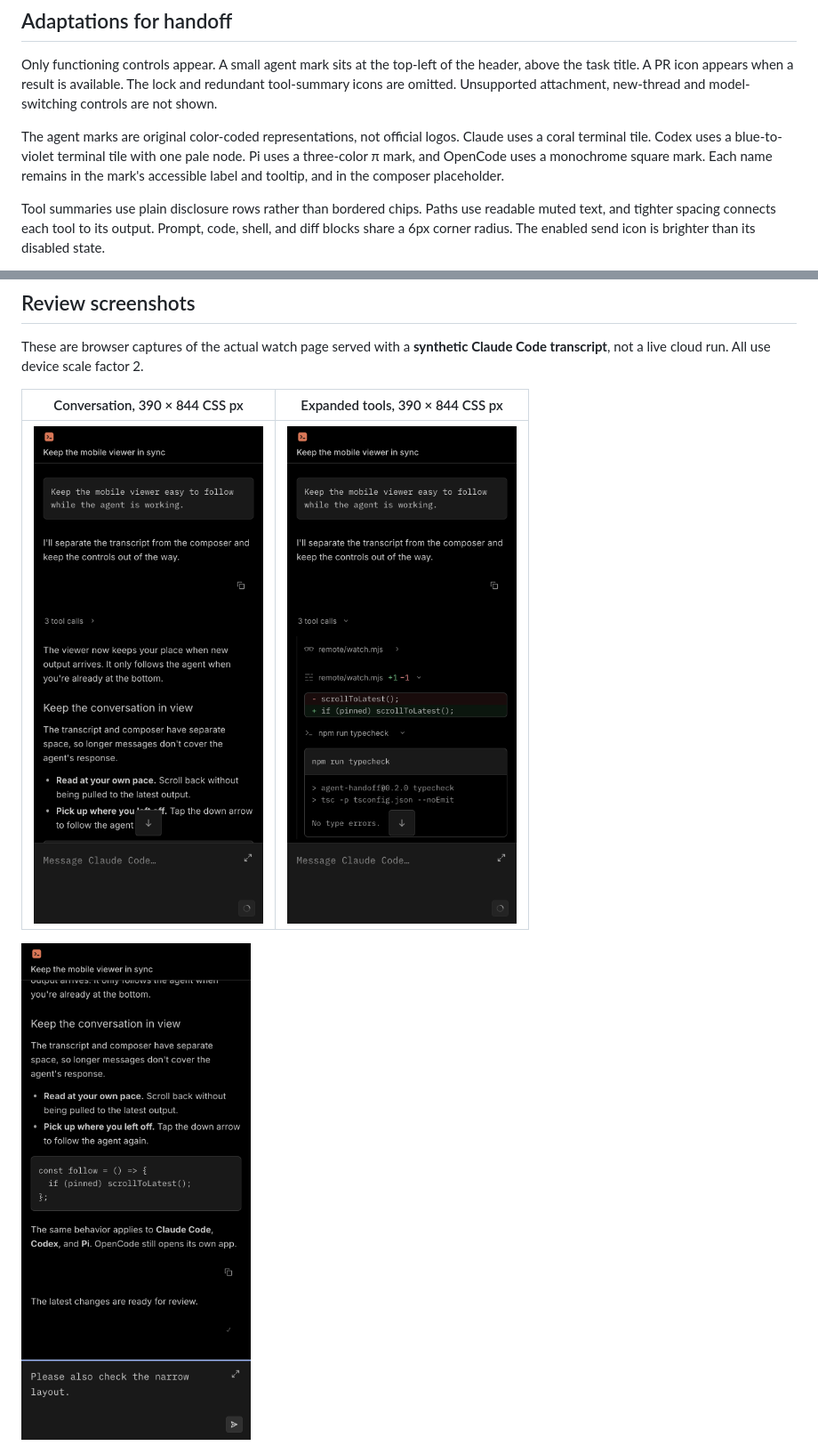
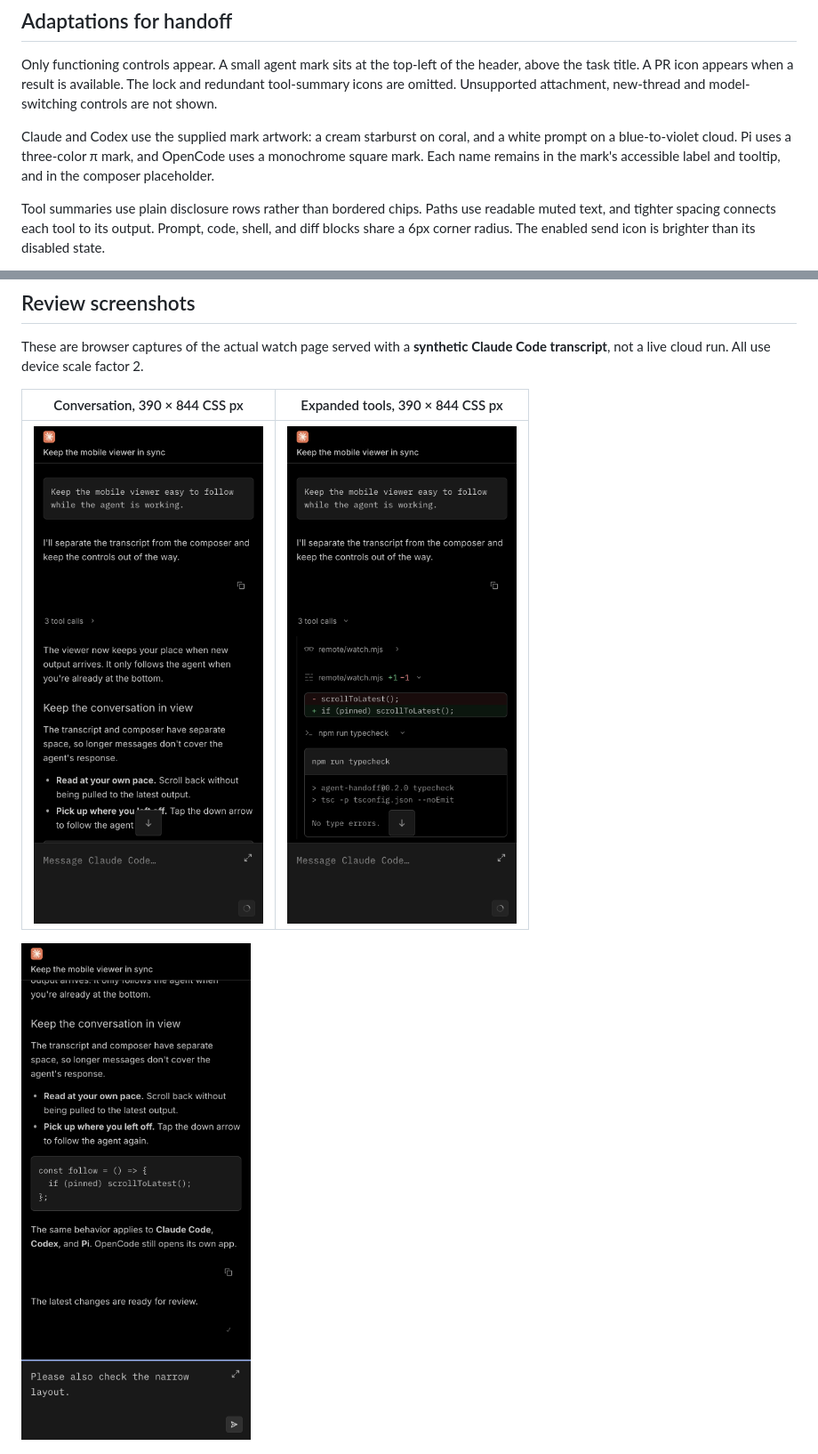
Before and after one commit to bamiboy237/agent-handoff, a Markdown page: docs/mobile-viewer-design.md, 2 parts joined by grey strips. Shown at 89% size. Drawn GitHub-style; pictures changed too: docs/images/watch-zed-draft.png, docs/images/watch-zed-mobile.png, docs/images/watch-zed-tools.png.

Commit message:
Use the supplied Claude and Codex marks

```diff
--- a/docs/mobile-viewer-design.md
+++ b/docs/mobile-viewer-design.md
@@ -24,11 +24,10 @@ the header, above the task title. A PR icon appears when a result is available.
 The lock and redundant tool-summary icons are omitted. Unsupported
 attachment, new-thread and model-switching controls are not shown.
 
-The agent marks are original color-coded representations, not official logos.
-Claude uses a coral terminal tile. Codex uses a blue-to-violet terminal tile
-with one pale node. Pi uses a three-color π mark, and OpenCode uses a
-monochrome square mark. Each name remains in the mark's accessible label and
-tooltip, and in the composer placeholder.
+Claude and Codex use the supplied mark artwork: a cream starburst on coral,
+and a white prompt on a blue-to-violet cloud. Pi uses a three-color π mark,
+and OpenCode uses a monochrome square mark. Each name remains in the mark's
+accessible label and tooltip, and in the composer placeholder.
 
 Tool summaries use plain disclosure rows rather than bordered chips.
 Paths use readable muted text, and tighter spacing connects each tool to its
```
Also changed, not shown: docs/images/watch-zed-desktop.png, 1 other file.
